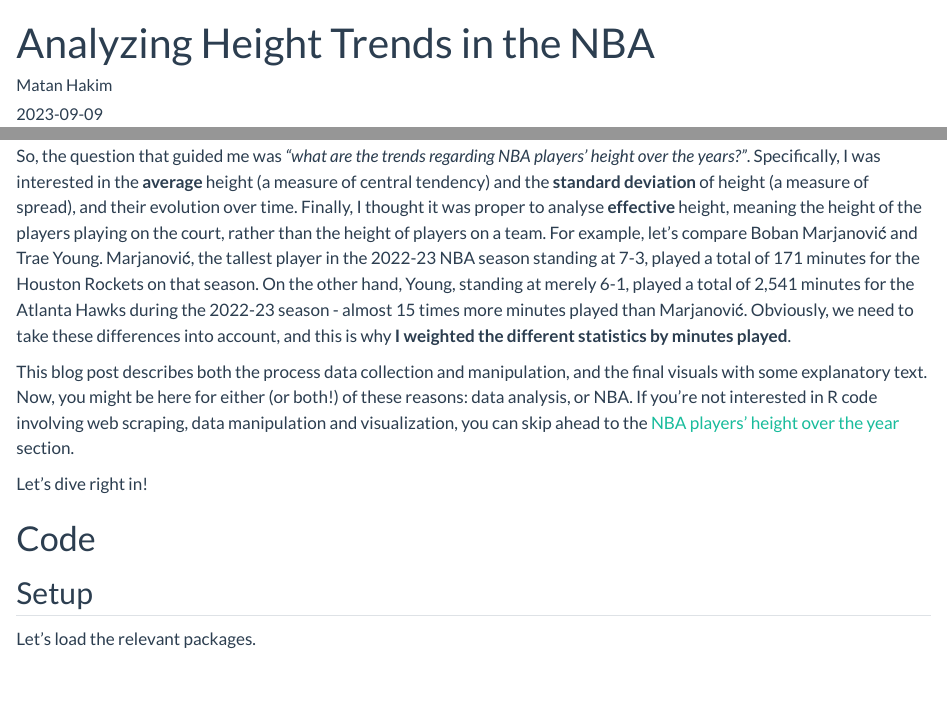
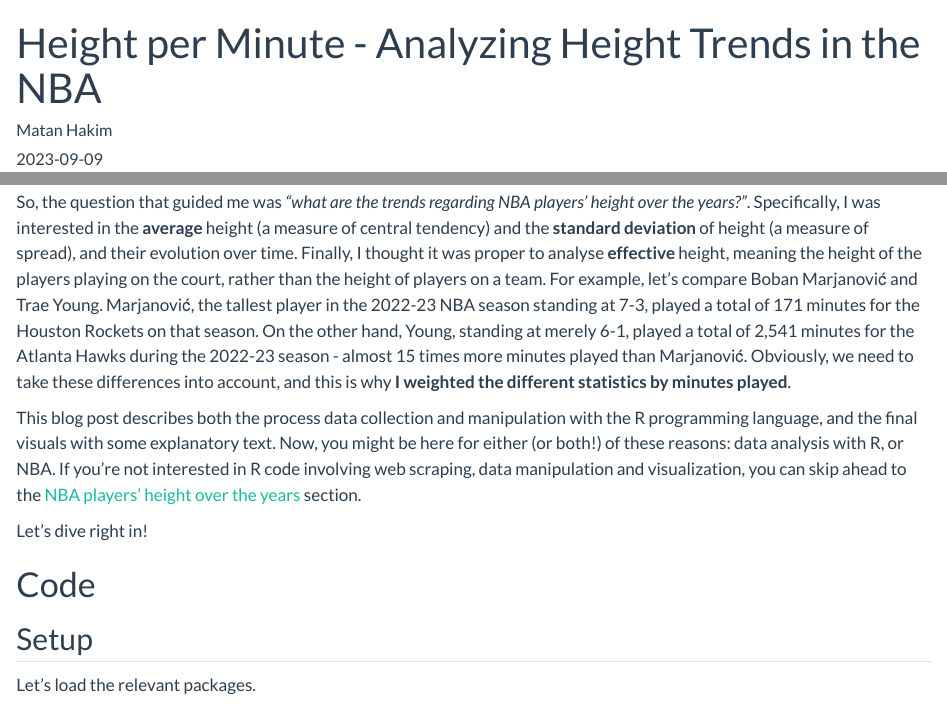
Before and after one commit to matanhakim/matanhakim.org, a Quarto document (posts/2023-09-09-nba-heights/index.qmd): the page in a window 1100 px wide, from its top, and a second part further down, joined at a grey line. Rendered offline with R 4.5, knitr and Pandoc in place of Quarto, with nearby package versions; some code elsewhere in the file could not run offline; column names are cleaned by a stand-in for the janitor package.

Commit message:
Change blog post title

```diff
--- a/posts/2023-09-09-nba-heights/index.qmd
+++ b/posts/2023-09-09-nba-heights/index.qmd
@@ -1,5 +1,5 @@
 ---
-title: "Analyzing Height Trends in the NBA"
+title: "Height per Minute - Analyzing Height Trends in the NBA"
 subtitle: ""
 author: "Matan Hakim"
 date: "2023-09-09"
@@ -25,7 +25,7 @@ Since then, I am a regular follower of NBA content, specifically everything rela
 
 So, the question that guided me was *"what are the trends regarding NBA players' height over the years?"*. Specifically, I was interested in the **average** height (a measure of central tendency) and the **standard deviation** of height (a measure of spread), and their evolution over time. Finally, I thought it was proper to analyse **effective** height, meaning the height of the players playing on the court, rather than the height of players on a team. For example, let's compare Boban Marjanović and Trae Young. Marjanović, the tallest player in the 2022-23 NBA season standing at 7-3, played a total of 171 minutes for the Houston Rockets on that season. On the other hand, Young, standing at merely 6-1, played a total of 2,541 minutes for the Atlanta Hawks during the 2022-23 season - almost 15 times more minutes played than Marjanović. Obviously, we need to take these differences into account, and this is why **I weighted the different statistics by minutes played**.
 
-This blog post describes both the process data collection and manipulation, and the final visuals with some explanatory text. Now, you might be here for either (or both!) of these reasons: data analysis, or NBA. If you're not interested in R code involving web scraping, data manipulation and visualization, you can skip ahead to the [NBA players' height over the year](#sec-analysis) section.
+This blog post describes both the process data collection and manipulation with the R programming language, and the final visuals with some explanatory text. Now, you might be here for either (or both!) of these reasons: data analysis with R, or NBA. If you're not interested in R code involving web scraping, data manipulation and visualization, you can skip ahead to the [NBA players' height over the years](#sec-analysis) section.
 
 Let's dive right in!
 
```
Also changed, not shown: 2 other files.
